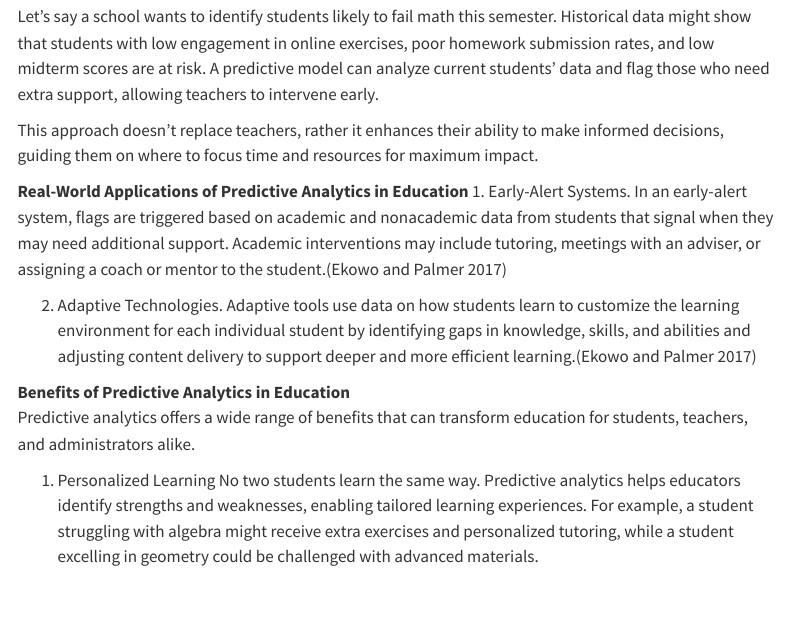
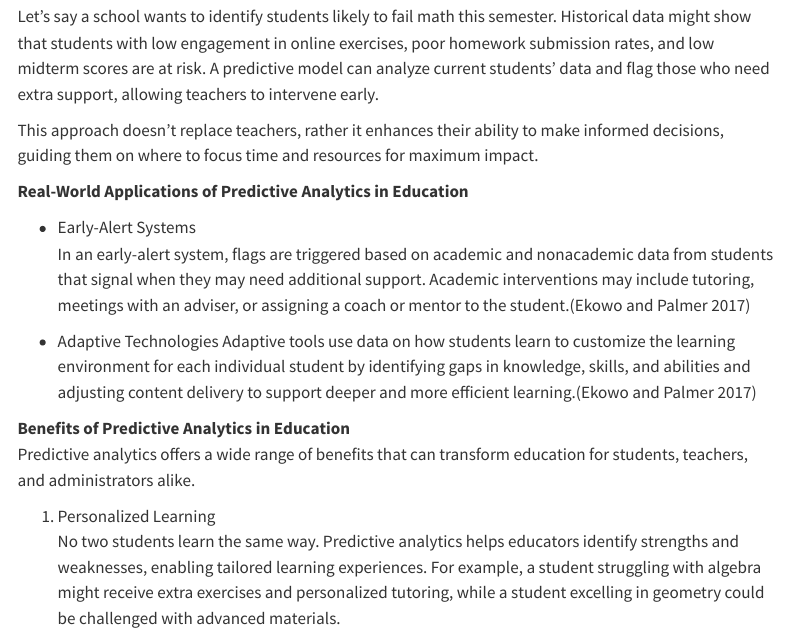
Before and after one commit to Jenniferonyebuchi/hello-data-blog, a Quarto document (posts/predictive_analytics_in_education/index.qmd): the page in a window 1100 px wide, from 1360 px down. Rendered offline with R 4.5, knitr and Pandoc in place of Quarto, with nearby package versions; menus at the side of the page are left out.

Commit message:
Updated blog post

```diff
--- a/posts/predictive_analytics_in_education/index.qmd
+++ b/posts/predictive_analytics_in_education/index.qmd
@@ -36,15 +36,18 @@ Let’s say a school wants to identify students likely to fail math this semeste
 
 This approach doesn’t replace teachers, rather it enhances their ability to make informed decisions, guiding them on where to focus time and resources for maximum impact.
 
-**Real-World Applications of Predictive Analytics in Education**
-1. Early-Alert Systems. In an early-alert system,
+**Real-World Applications of Predictive Analytics in Education**<br>
+
+- Early-Alert Systems<br>
+In an early-alert system,
 flags are triggered based on academic and nonacademic data from students that signal when
 they may need additional support. Academic
 interventions may include tutoring, meetings
 with an adviser, or assigning a coach or
 mentor to the student.[@ekowo2017]
 
-2. Adaptive Technologies. Adaptive tools use data
+- Adaptive Technologies
+Adaptive tools use data
 on how students learn to customize the learning
 environment for each individual student by
 identifying gaps in knowledge, skills, and
@@ -54,6 +57,6 @@ support deeper and more efficient learning.[@ekowo2017]
 **Benefits of Predictive Analytics in Education**<br>
 Predictive analytics offers a wide range of benefits that can transform education for students, teachers, and administrators alike.
 
-1. Personalized Learning
+1. Personalized Learning<br>
 No two students learn the same way. Predictive analytics helps educators identify strengths and weaknesses, enabling tailored learning experiences. For example, a student struggling with algebra might receive extra exercises and personalized tutoring, while a student excelling in geometry could be challenged with advanced materials.
 
```
Also changed, not shown: docs/search.json, posts/predictive_analytics_in_education/index.qmd (4 more changed lines), 2 other files.
